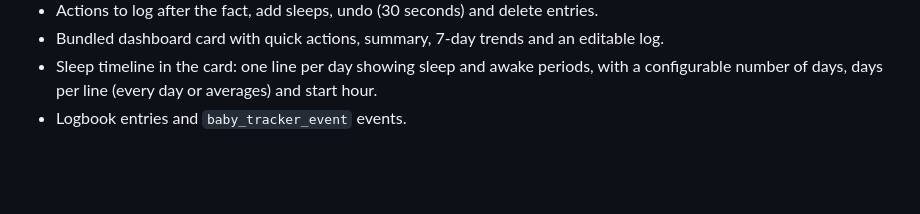
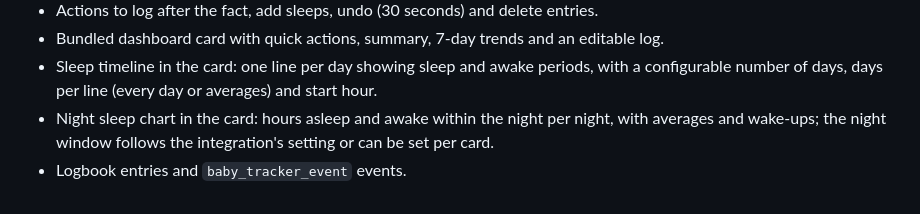
Before and after one commit to Emilhaurum/baby-tracker, a Markdown page: CHANGELOG.md, the part around the change. Drawn GitHub-style; blank space fills up the shorter version.

```diff
--- a/CHANGELOG.md
+++ b/CHANGELOG.md
@@ -14,4 +14,7 @@ First release.
 - Bundled dashboard card with quick actions, summary, 7-day trends and an editable log.
 - Sleep timeline in the card: one line per day showing sleep and awake periods, with a
   configurable number of days, days per line (every day or averages) and start hour.
+- Night sleep chart in the card: hours asleep and awake within the night per night,
+  with averages and wake-ups; the night window follows the integration's setting or
+  can be set per card.
 - Logbook entries and `baby_tracker_event` events.
```
Also changed, not shown: README.md (+22 -2 lines), docs/card-dark.png, docs/card-light.png, docs/night-sleep.png (added), 3 other files.
